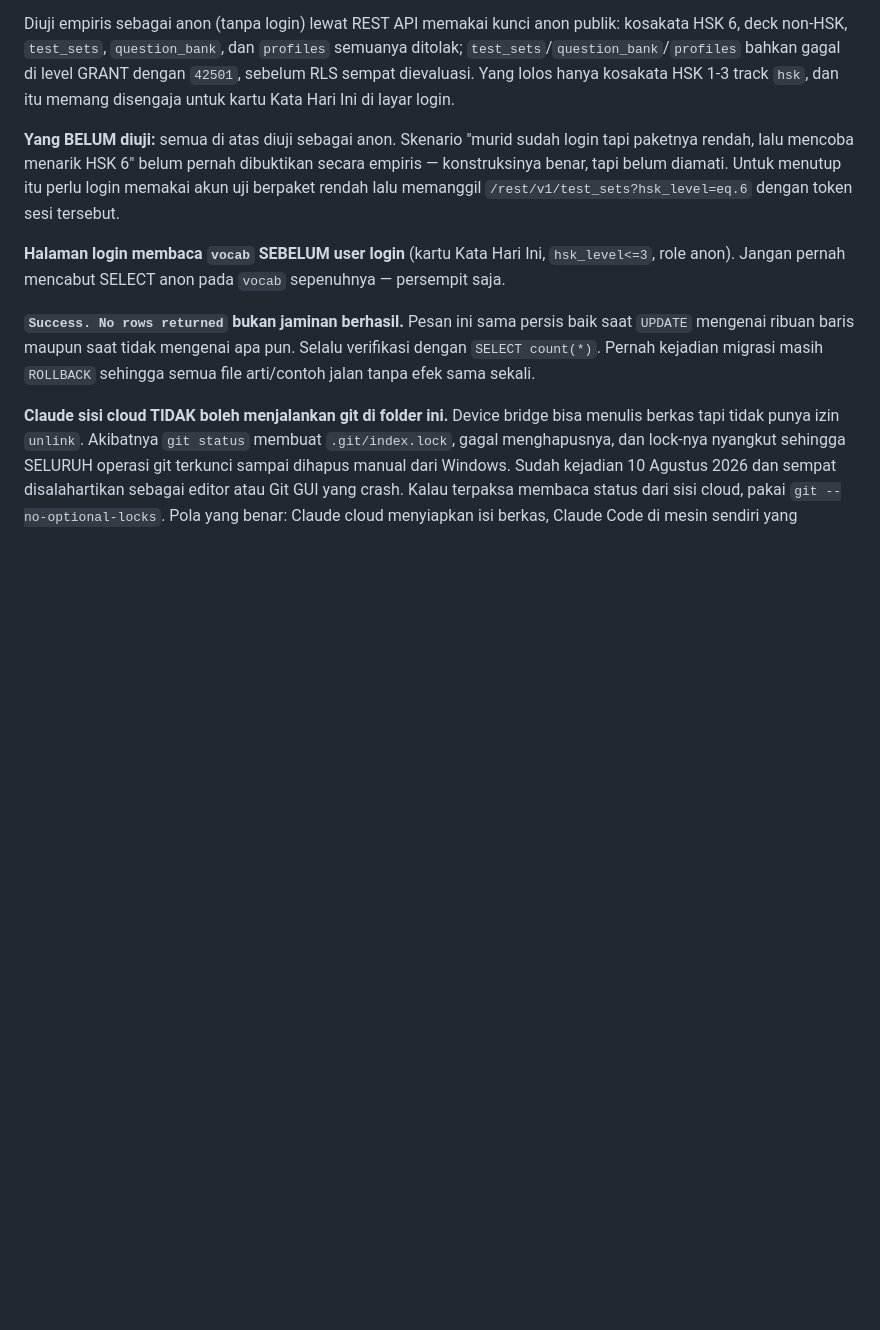
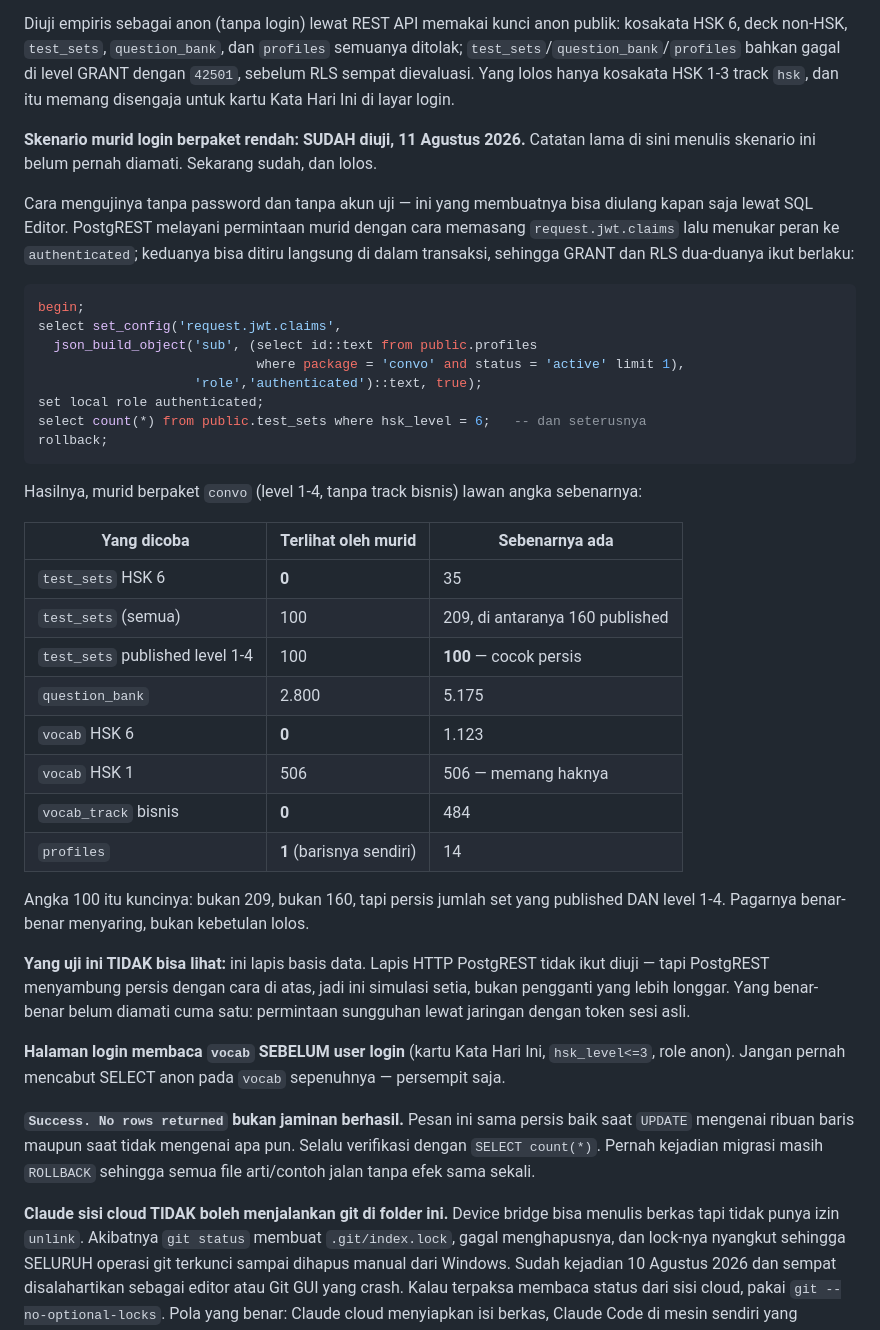
Before and after one commit to Kyaruu38/xing-mandarin, a Markdown page: CLAUDE.md, the part around one of its changes. Rendered like a GitHub page; blank space fills up the shorter version.

Commit message:
docs: tutup dua lubang verifikasi — uji RLS murid login paket rendah, dan status gambar konsep

````diff
--- a/CLAUDE.md
+++ b/CLAUDE.md
@@ -284,11 +320,45 @@ ditolak; `test_sets`/`question_bank`/`profiles` bahkan gagal di level GRANT deng
 `42501`, sebelum RLS sempat dievaluasi. Yang lolos hanya kosakata HSK 1-3 track `hsk`,
 dan itu memang disengaja untuk kartu Kata Hari Ini di layar login.
 
-**Yang BELUM diuji:** semua di atas diuji sebagai anon. Skenario "murid sudah login
-tapi paketnya rendah, lalu mencoba menarik HSK 6" belum pernah dibuktikan secara
-empiris — konstruksinya benar, tapi belum diamati. Untuk menutup itu perlu login
-memakai akun uji berpaket rendah lalu memanggil `/rest/v1/test_sets?hsk_level=eq.6`
-dengan token sesi tersebut.
+**Skenario murid login berpaket rendah: SUDAH diuji, 11 Agustus 2026.** Catatan lama di
+sini menulis skenario ini belum pernah diamati. Sekarang sudah, dan lolos.
+
+Cara mengujinya tanpa password dan tanpa akun uji — ini yang membuatnya bisa diulang
+kapan saja lewat SQL Editor. PostgREST melayani permintaan murid dengan cara memasang
+`request.jwt.claims` lalu menukar peran ke `authenticated`; keduanya bisa ditiru langsung
+di dalam transaksi, sehingga GRANT dan RLS dua-duanya ikut berlaku:
+
+```sql
+begin;
+select set_config('request.jwt.claims',
+  json_build_object('sub', (select id::text from public.profiles
+                            where package = 'convo' and status = 'active' limit 1),
+                    'role','authenticated')::text, true);
+set local role authenticated;
+select count(*) from public.test_sets where hsk_level = 6;   -- dan seterusnya
+rollback;
+```
+
+Hasilnya, murid berpaket `convo` (level 1-4, tanpa track bisnis) lawan angka sebenarnya:
+
+| Yang dicoba | Terlihat oleh murid | Sebenarnya ada |
+|---|---|---|
+| `test_sets` HSK 6 | **0** | 35 |
+| `test_sets` (semua) | 100 | 209, di antaranya 160 published |
+| `test_sets` published level 1-4 | 100 | **100** — cocok persis |
+| `question_bank` | 2.800 | 5.175 |
+| `vocab` HSK 6 | **0** | 1.123 |
+| `vocab` HSK 1 | 506 | 506 — memang haknya |
+| `vocab_track` bisnis | **0** | 484 |
+| `profiles` | **1** (barisnya sendiri) | 14 |
+
+Angka 100 itu kuncinya: bukan 209, bukan 160, tapi persis jumlah set yang published DAN
+level 1-4. Pagarnya benar-benar menyaring, bukan kebetulan lolos.
+
+**Yang uji ini TIDAK bisa lihat:** ini lapis basis data. Lapis HTTP PostgREST tidak ikut
+diuji — tapi PostgREST menyambung persis dengan cara di atas, jadi ini simulasi setia,
+bukan pengganti yang lebih longgar. Yang benar-benar belum diamati cuma satu: permintaan
+sungguhan lewat jaringan dengan token sesi asli.
 
 **Halaman login membaca `vocab` SEBELUM user login** (kartu Kata Hari Ini, `hsk_level<=3`,
 role anon). Jangan pernah mencabut SELECT anon pada `vocab` sepenuhnya — persempit saja.
````
Also changed, not shown: other parts of CLAUDE.md (+36 -0 lines).
